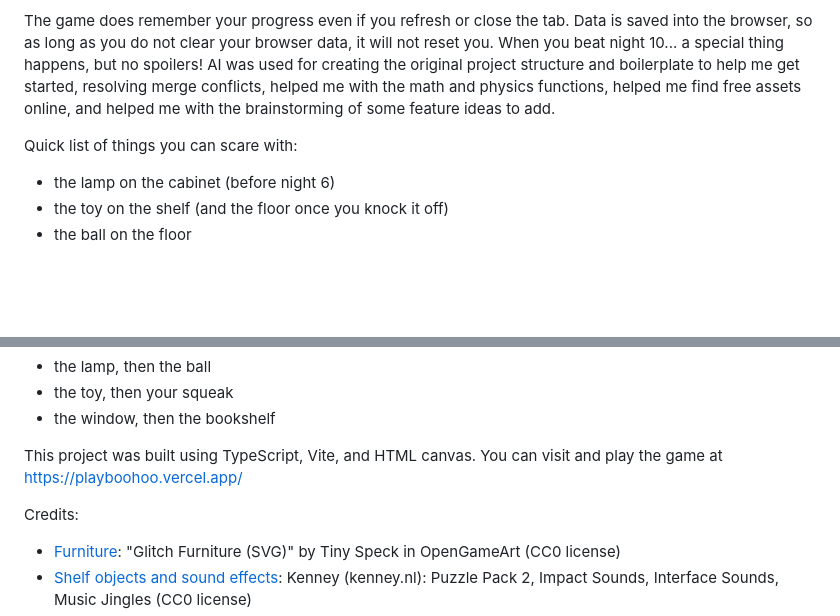
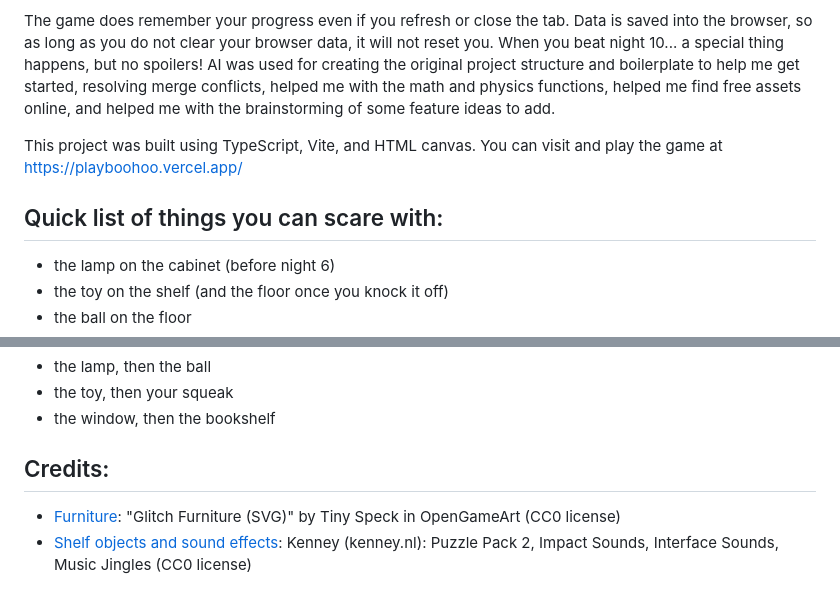
Before and after one commit to theofficialtruck/boohoo, a Markdown page: README.md, 2 parts joined by grey strips. Rendered like a GitHub page; blank space fills up the shorter version.

Commit message:
some quick changes to readme to improve formatting

```diff
--- a/README.md
+++ b/README.md
@@ -9,7 +9,9 @@ You can press escape or press the 2 grey lines in the top right corner of the ga
 
 The game does remember your progress even if you refresh or close the tab. Data is saved into the browser, so as long as you do not clear your browser data, it will not reset you. When you beat night 10... a special thing happens, but no spoilers! AI was used for creating the original project structure and boilerplate to help me get started, resolving merge conflicts, helped me with the math and physics functions, helped me find free assets online, and helped me with the brainstorming of some feature ideas to add.
 
-Quick list of things you can scare with:
+This project was built using TypeScript, Vite, and HTML canvas. You can visit and play the game at https://playboohoo.vercel.app/
+
+## Quick list of things you can scare with:
 - the lamp on the cabinet (before night 6)
 - the toy on the shelf (and the floor once you knock it off)
 - the ball on the floor
@@ -22,9 +24,7 @@ Combos give you extra points on the SCARE bar, but you must do it quick enough b
 - the toy, then your squeak
 - the window, then the bookshelf
 
-This project was built using TypeScript, Vite, and HTML canvas. You can visit and play the game at https://playboohoo.vercel.app/
-
-Credits:
+## Credits:
 - [Furniture](https://opengameart.org/content/glitch-furniture-svg): "Glitch Furniture (SVG)" by Tiny Speck in OpenGameArt (CC0 license)
 - [Shelf objects and sound effects](https://kenney.nl/assets/impact-sounds): Kenney (kenney.nl): Puzzle Pack 2, Impact Sounds, Interface Sounds, Music Jingles (CC0 license)
 - [Squeak](https://opengameart.org/content/mouse-imitation): "Mouse Imitation" by AntumDeluge in OpenGameArt (CC0 license)
```
